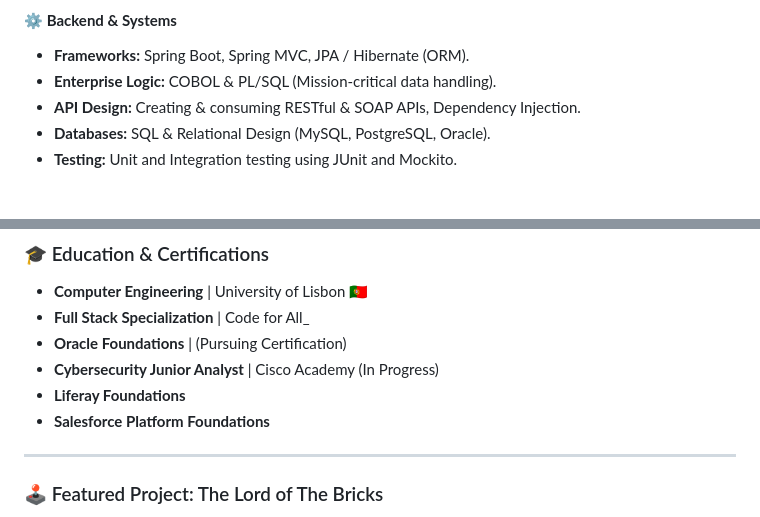
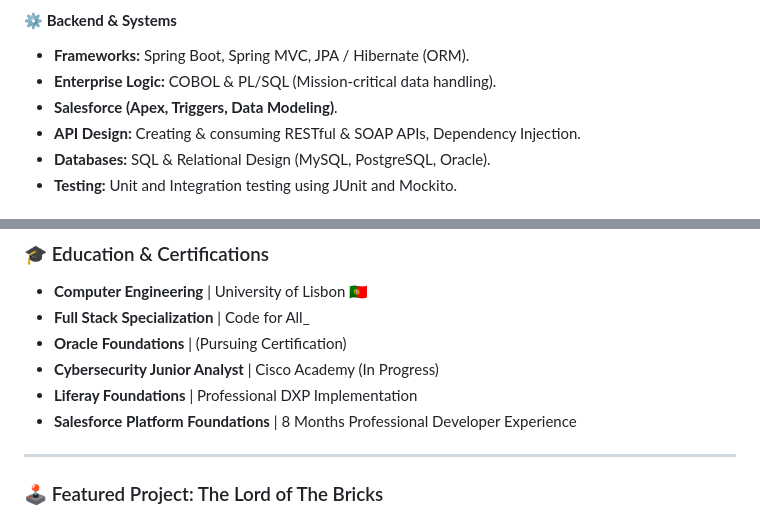
Before and after one commit to MarcioMoreira/marciomoreira, a Markdown page: README.md, 2 parts joined by grey strips. Drawn GitHub-style.

Commit message:
Update README with Salesforce and Liferay details
Added Salesforce experience and updated Liferay Foundations description.

```diff
--- a/README.md
+++ b/README.md
@@ -28,6 +28,7 @@ I am a developer with a background in Architecture and a passion for building—
 #### **⚙️ Backend & Systems**
 *   **Frameworks:** Spring Boot, Spring MVC, JPA / Hibernate (ORM).
 *   **Enterprise Logic:** COBOL & PL/SQL (Mission-critical data handling).
+*   **Salesforce (Apex, Triggers, Data Modeling)**.
 *   **API Design:** Creating & consuming RESTful & SOAP APIs, Dependency Injection.
 *   **Databases:** SQL & Relational Design (MySQL, PostgreSQL, Oracle).
 *   **Testing:** Unit and Integration testing using JUnit and Mockito.
@@ -46,9 +47,8 @@ I am a developer with a background in Architecture and a passion for building—
 *   **Full Stack Specialization** | Code for All_
 *   **Oracle Foundations** | (Pursuing Certification)
 *   **Cybersecurity Junior Analyst** | Cisco Academy (In Progress)
-*   **Liferay Foundations**
-*   **Salesforce Platform Foundations**
-
+*   **Liferay Foundations** | Professional DXP Implementation
+*   **Salesforce Platform Foundations** | 8 Months Professional Developer Experience
 
 ---
 
```
